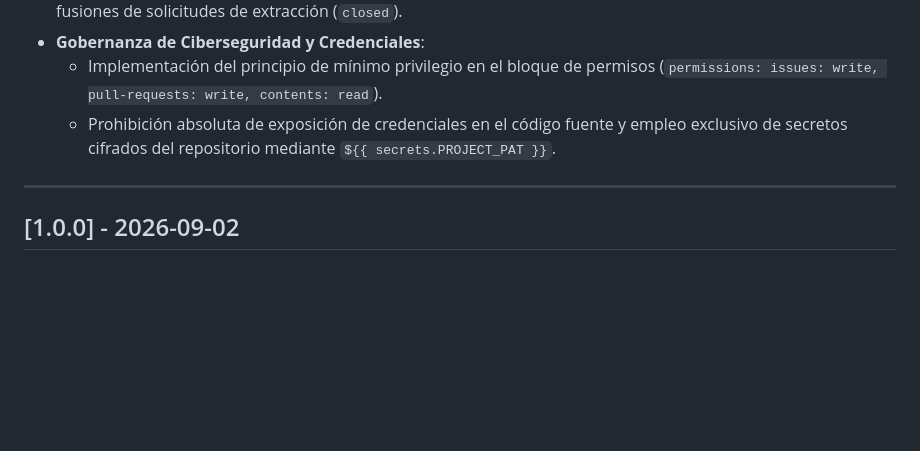
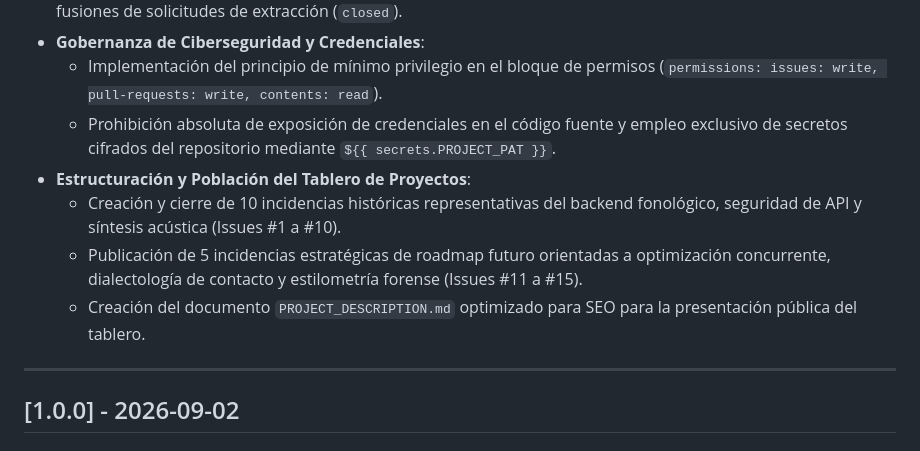
Before and after one commit to alej-developer/Idiolect-G2P, a Markdown page: CHANGELOG.md, the part around the change. Drawn GitHub-style; blank space fills up the shorter version.

Commit message:
docs: anadir descripcion de alto nivel para tablero de proyectos y actualizar changelog

```diff
--- a/CHANGELOG.md
+++ b/CHANGELOG.md
@@ -13,6 +13,11 @@ El formato se fundamenta en las directrices de [Keep a Changelog](https://keepac
 - **Gobernanza de Ciberseguridad y Credenciales**:
   - Implementación del principio de mínimo privilegio en el bloque de permisos (`permissions: issues: write, pull-requests: write, contents: read`).
   - Prohibición absoluta de exposición de credenciales en el código fuente y empleo exclusivo de secretos cifrados del repositorio mediante `${{ secrets.PROJECT_PAT }}`.
+- **Estructuración y Población del Tablero de Proyectos**:
+  - Creación y cierre de 10 incidencias históricas representativas del backend fonológico, seguridad de API y síntesis acústica (Issues #1 a #10).
+  - Publicación de 5 incidencias estratégicas de roadmap futuro orientadas a optimización concurrente, dialectología de contacto y estilometría forense (Issues #11 a #15).
+  - Creación del documento `PROJECT_DESCRIPTION.md` optimizado para SEO para la presentación pública del tablero.
+
 
 ---
 
```
Also changed, not shown: PROJECT_DESCRIPTION.md (added, +7 -0 lines).
